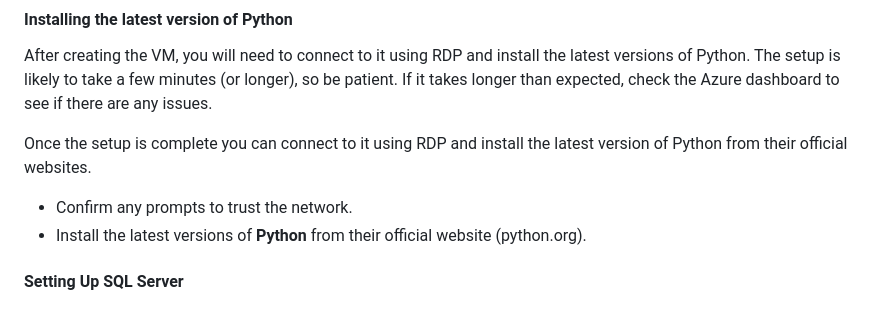
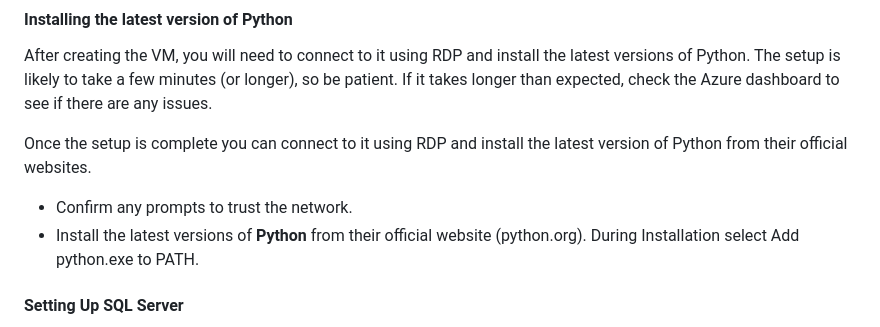
Before and after one commit to molin6/restaurantweb, a Markdown page: Assignments/A1-Deploying to a VM.md, the part around the change. Drawn GitHub-style.

```diff
--- a/Assignments/A1-Deploying to a VM.md
+++ b/Assignments/A1-Deploying to a VM.md
@@ -37,7 +37,7 @@ After creating the VM, you will need to connect to it using RDP and install the
 
 Once the setup is complete you can connect to it using RDP and install the latest version of Python from their official websites.
 - Confirm any prompts to trust the network.
-- Install the latest versions of **Python** from their official website (python.org).
+- Install the latest versions of **Python** from their official website (python.org). During Installation select Add python.exe to PATH.
 
 #### Setting Up SQL Server
 1. Open SQL Server Configuration Manager and enable all protocols for MSSQLSERVER.
```
